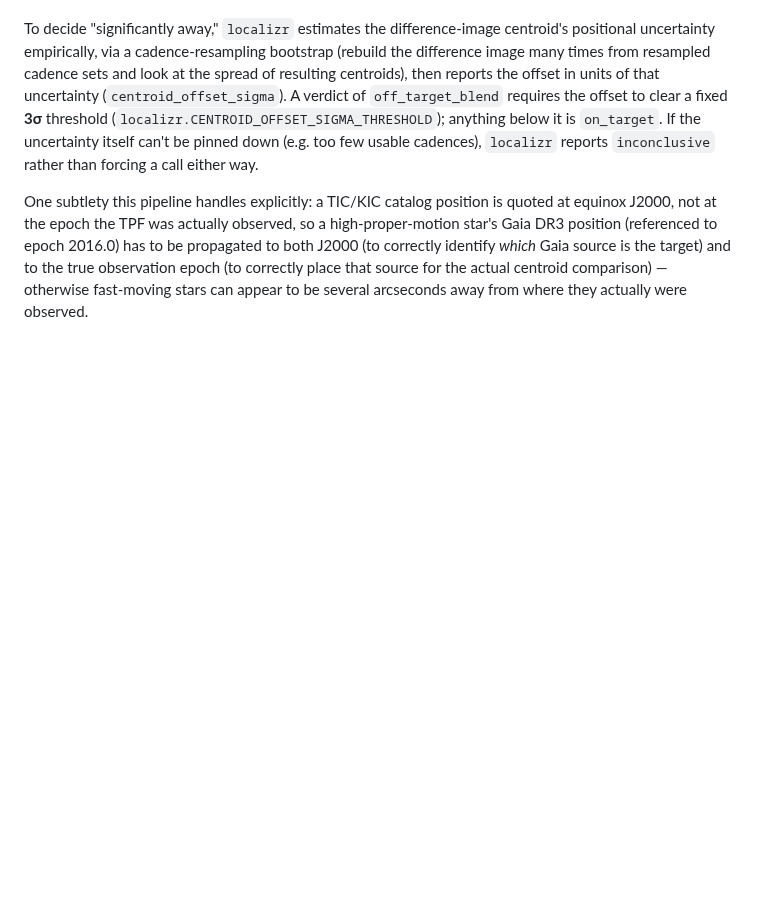
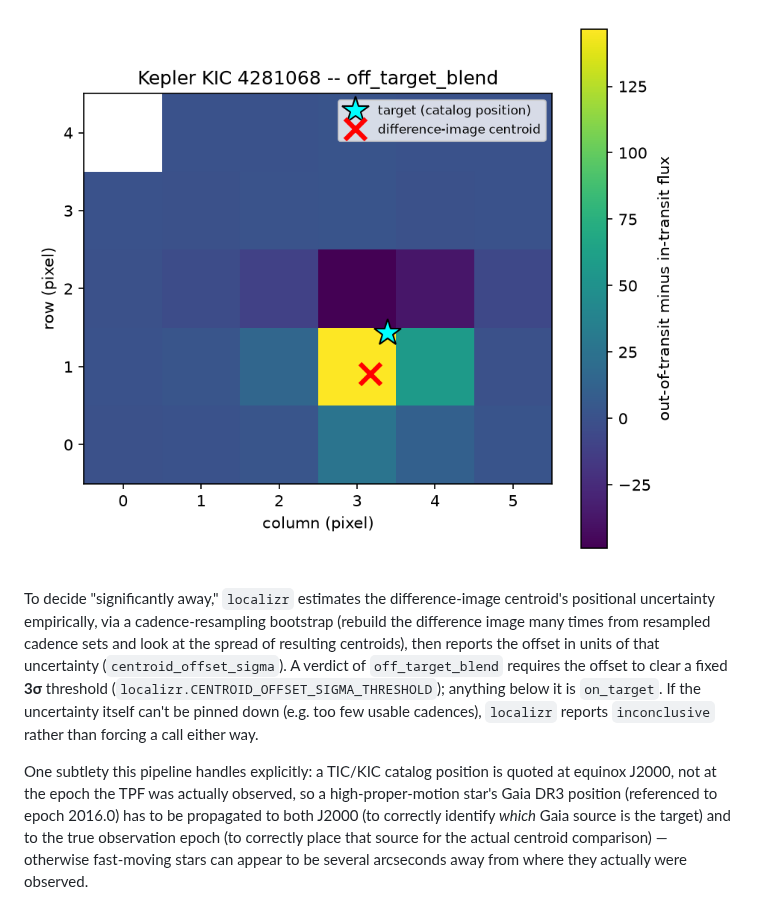
Before and after one commit to nikhilcherry/localizr, a Markdown page: README.md, the part around one of its changes. Rendered like a GitHub page; pictures changed too: docs/example_off_target_blend.png (added); blank space fills up the shorter version.

```diff
--- a/README.md
+++ b/README.md
@@ -42,3 +65,4 @@ Kepler TPF, not just the original Kepler DR25 catalog.
+![Real difference-image diagnostic for KIC 4281068 — a known off-target blend](docs/example_off_target_blend.png)
 
 To decide "significantly away," `localizr` estimates the difference-image
 centroid's positional uncertainty empirically, via a cadence-resampling
```
Also changed, not shown: other parts of README.md (+23 -0 lines).
